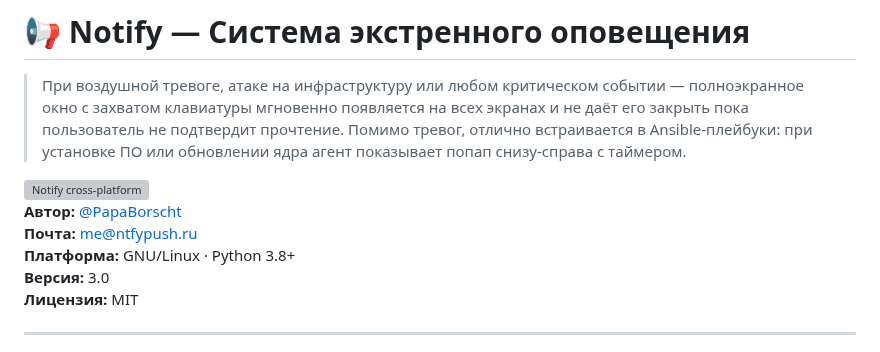
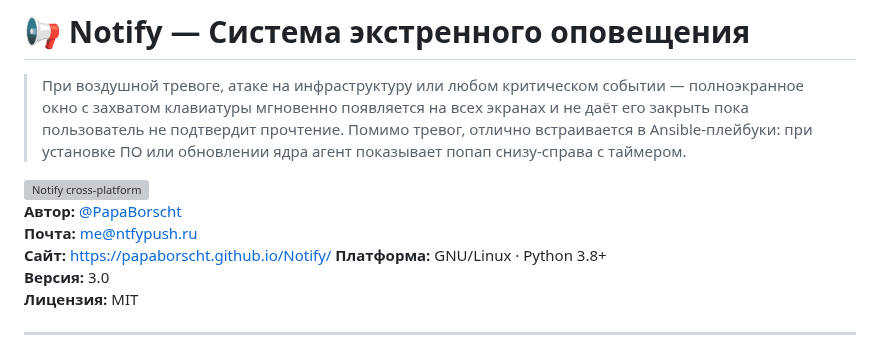
Before and after one commit to PapaBorscht/Notify, a Markdown page: README.md, the part around the change. Drawn GitHub-style; grey boxes are pictures that could not be loaded.

```diff
--- a/README.md
+++ b/README.md
@@ -6,6 +6,7 @@
 
 **Автор:** [@PapaBorscht](https://t.me/PapaBorscht)
 **Почта:** [me@ntfypush.ru](mailto:me@ntfypush.ru)
+**Сайт:** https://papaborscht.github.io/Notify/
 **Платформа:** GNU/Linux · Python 3.8+
 **Версия:** 3.0
 **Лицензия:** MIT
```
